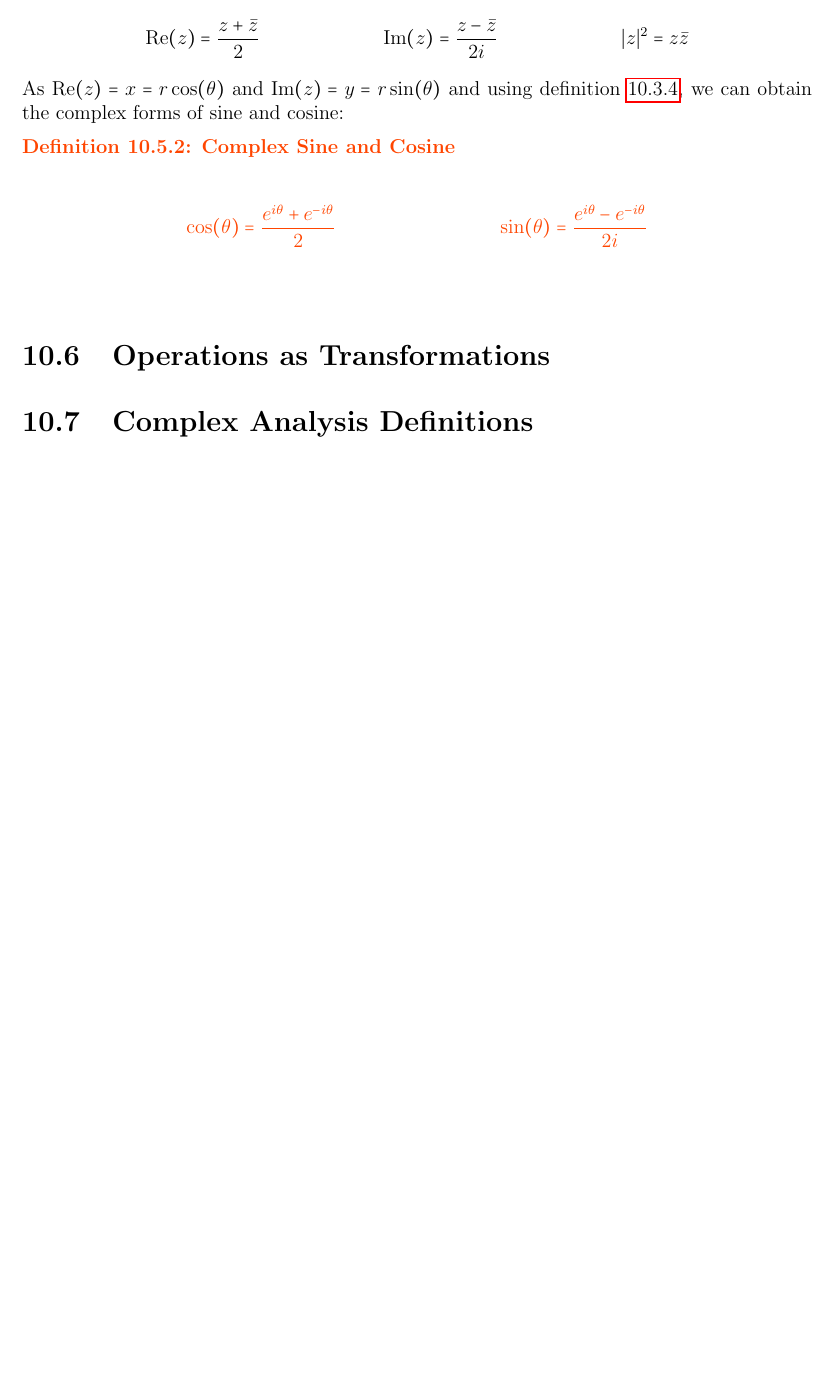
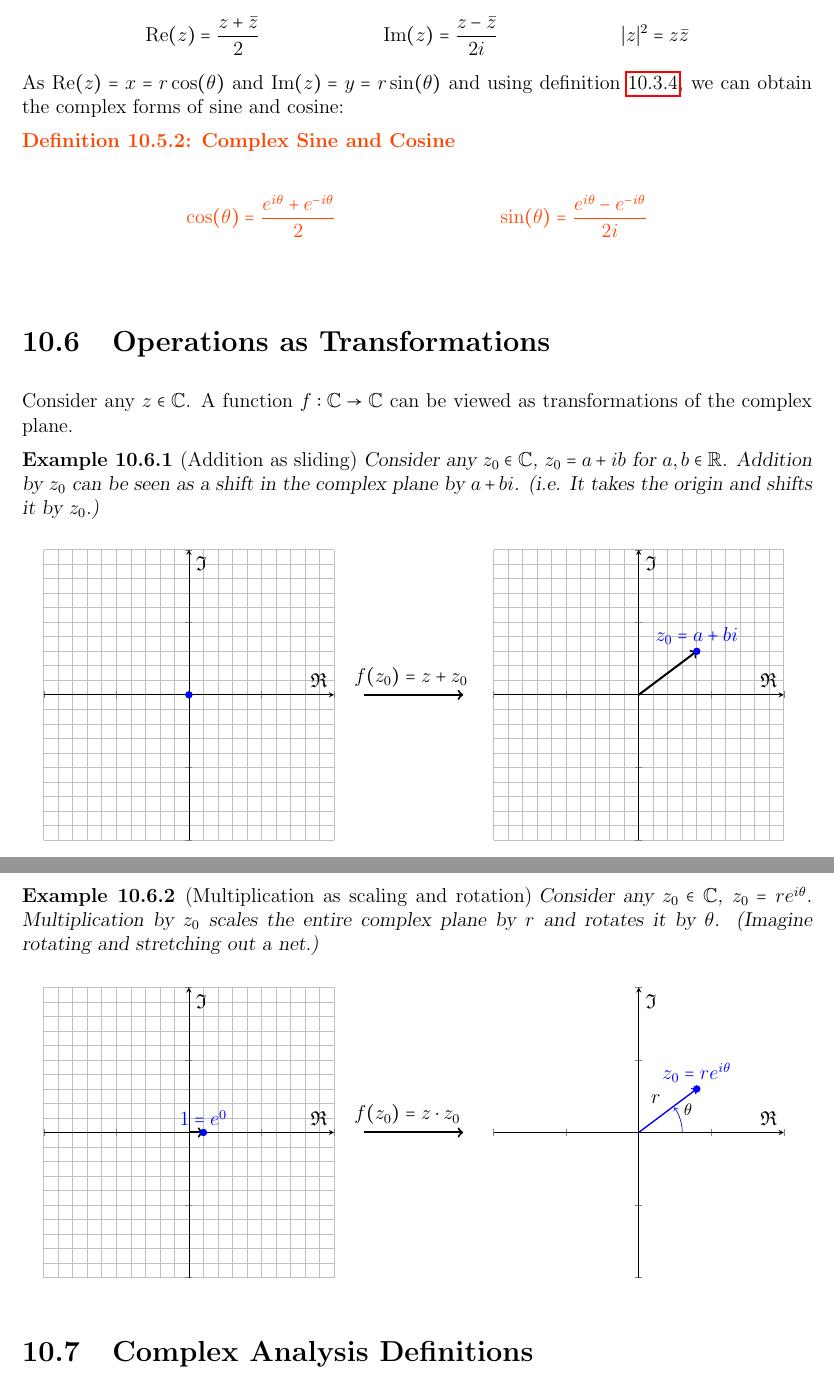
Before and after one commit to Kevinhykuo/LaTex, a LaTeX thesis (Math Notes/Math Notes.tex): part of page 45 of 101 before the commit and two parts of pages 45 and 46 of 101 after it, the two joined at a grey line, cut so that both start at the same text, the shorter picture padded with empty space. Compiled offline with pdfLaTeX.

Commit message:
Complex Operations as Transformations

```diff
--- a/Math Notes/Math Notes.tex
+++ b/Math Notes/Math Notes.tex
@@ -917,6 +917,177 @@
 
 	\section{Operations as Transformations} \label{Operations as Transformations Section - Complex}
 
+	Consider any $z \in \mathbb{C}$. A function $f: \mathbb{C} \rightarrow \mathbb{C}$ can be viewed as transformations of the complex plane.
+
+	\begin{example}[Addition as sliding]
+		Consider any $z_0 \in \mathbb{C}$, $z_0 = a + ib$ for $a, b \in \mathbb{R}$. Addition by $z_0$ can be seen as a shift in the complex plane by $a + bi$. (i.e. It takes the origin and shifts it by $z_0$.)
+		\begin{figure}[H]
+			\centering
+			\begin{tikzpicture}[remember picture]
+				\begin{axis}[
+					width=8.9cm,
+					unit vector ratio=1 1 1,
+					xlabel={$\Re$},
+					ylabel={$\Im$},
+					xmin=-10, xmax=10,
+					ymin=-10, ymax=10,
+					axis lines = middle,
+					xticklabels={}, yticklabels={},
+					grid=both,
+					axis lines=middle,
+					minor tick num=4,
+					minor tick style={draw=none},
+					]
+
+					\addplot[
+					only marks,
+					nodes near coords,
+					point meta = explicit symbolic,
+					color=Blue,
+					mark=*,
+					]
+					coordinates {
+						(0,0)
+					};
+				\end{axis}
+				\path (current bounding box.north east) --
+				(current bounding box.south east) coordinate[midway] (2BL);
+			\end{tikzpicture}
+			\hspace*{2.8cm}
+			\begin{tikzpicture}[remember picture]
+				\begin{axis}[
+					%					small,
+					width=8.9cm,
+					unit vector ratio=1 1 1,
+					xlabel={$\Re$},
+					ylabel={$\Im$},
+					xmin=-10, xmax=10,
+					ymin=-10, ymax=10,
+					xticklabels={}, yticklabels={},
+					grid=both,
+					axis lines=middle,
+					minor tick num=4,
+					minor tick style={draw=none},
+					]
+					\addplot[
+					only marks,
+					nodes near coords,
+					point meta = explicit symbolic,
+					color=Blue,
+					mark=*,
+					]
+					coordinates {
+						(4, 3) [$z_0=a+bi$]
+					};
+					\draw[->, very thick](axis cs:0,0)--(axis cs:4, 3);
+				\end{axis}
+				\path (current bounding box.north west) --
+				(current bounding box.south west) coordinate[midway] (2BR);
+			\end{tikzpicture}
+			\tikz[overlay,remember picture]{\draw[->, very thick]
+				($(2BL)+(0.5, 0)$) -- ($(2BR)+(-0.5,0)$)
+				node[midway,above,text width=2.5cm]{$f(z_0) = z + z_0$};}
+		\end{figure}
+	\end{example}
+
+	\begin{example}[Multiplication as scaling and rotation]
+		Consider any $z_0 \in \mathbb{C}$, $z_0 = re^{i\theta}$. Multiplication by $z_0$ scales the entire complex plane by $r$ and rotates it by $\theta$. (Imagine rotating and stretching out a net.)
+		\begin{figure}[H]
+			\centering
+			\begin{tikzpicture}[remember picture]
+				\begin{axis}[
+					width=8.9cm,
+					unit vector ratio=1 1 1,
+					xlabel={$\Re$},
+					ylabel={$\Im$},
+					xmin=-10, xmax=10,
+					ymin=-10, ymax=10,
+					axis lines = middle,
+					xticklabels={}, yticklabels={},
+					grid=both,
+					axis lines=middle,
+					minor tick num=4,
+					minor tick style={draw=none},
+					]
+
+					\addplot[
+					only marks,
+					nodes near coords,
+					point meta = explicit symbolic,
+					color=Blue,
+					mark=*,
+					]
+					coordinates {
+						(1,0) [$1 = e^{0}$]
+					};
+				\draw[->, very thick](axis cs:0,0)--(axis cs:1, 0);
+				\end{axis}
+				\path (current bounding box.north east) --
+				(current bounding box.south east) coordinate[midway] (2BL);
+			\end{tikzpicture}
+			\hspace*{2.8cm}
+			\begin{tikzpicture}[remember picture]
+				\begin{axis}[
+					width=8.9cm,
+					unit vector ratio=1 1 1,
+					xlabel={$\Re$},
+					ylabel={$\Im$},
+					xmin=-10, xmax=10,
+					ymin=-10, ymax=10,
+					xticklabels={}, yticklabels={},
+%					ytick distance={3},
+%					xtick distance={4},
+%					grid=both,
+					axis lines=middle,
+					minor tick num=0,
+					minor tick style={draw=none},
+					]
+					\addplot[
+					only marks,
+					nodes near coords,
+					point meta = explicit symbolic,
+					color=Blue,
+					mark=*,
+					]
+					coordinates {
+						(4, 3) [$z_0=re^{i\theta}$]
+					};
+%					\draw[->,thick] (axis cs:0,0)--(axis cs:4,3);
+					\draw[->,thick,draw=Blue]  (axis cs: 0,0) to ["$r$"] (axis cs: 4,3);
+					% angle
+					\draw[->, draw=Blue] (axis cs:0,0)++(0:30) arc (0:35:30)
+					node[midway,above right,inner sep=2pt,font={\footnotesize}]{$\theta$};
+				\end{axis}
+%				\begin{axis}[
+%					anchor=center, % Shift the axis so its origin is at (0,0)
+%					rotate around={36.87:(current axis.origin)}, % Rotate around the origin
+%					width=8.9cm,
+%					unit vector ratio=1 1 1,
+%					xmin=-10, xmax=10,
+%					ymin=-10, ymax=10,
+%					xticklabels={}, yticklabels={},
+%					grid=both,
+%					axis lines=middle,
+%					minor tick num=0,
+%					minor tick style={draw=none},
+%					]
+%				\end{axis}
+				\path (current bounding box.north west) --
+				(current bounding box.south west) coordinate[midway] (2BR);
+%				\pgftransformrotate{36.87}
+%				\pgfpathgrid[stepx=50,stepy=50]{\pgfpoint{0}{-50}}{\pgfpoint{200}{150}}
+%				\pgfusepath{stroke}
+			\end{tikzpicture}
+			\tikz[overlay,remember picture]{\draw[->, very thick]
+			($(2BL)+(0.5, 0)$) -- ($(2BR)+(-0.5,0)$)
+			node[midway,above,text width=2.5cm]{$f(z_0) = z \cdot z_0$};}
+		\end{figure}
+	\end{example}
+
+%	\begin{example}[Logarithm as compression (Speculation)]
+%		content...
+%	\end{example}
+
 	\section{Complex Analysis Definitions} \label{Complex Analysis Definitions Section - Complex}
 
 	\chapter{Conformal Mapping} \label{Conformal Mapping Chapter - Complex}
```
Also changed, not shown: Math Notes/Math Notes.pdf, 4 other files.
